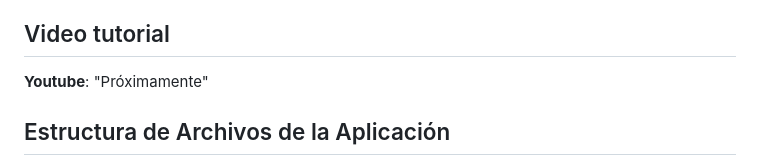
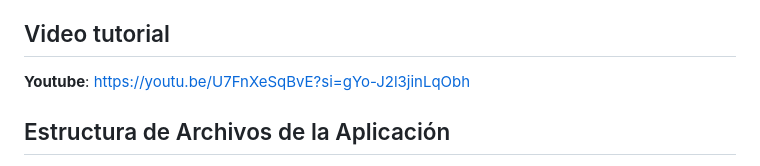
Before and after one commit to DTCarlox77/Network, a Markdown page: README.md, the part around the change. Drawn GitHub-style.

```diff
--- a/README.md
+++ b/README.md
@@ -75,7 +75,7 @@ Bienvenido a Network, una red social dinámica y moderna diseñada para conectar
 
 ## Video tutorial
 
-   **Youtube**: "Próximamente"
+   **Youtube**: https://youtu.be/U7FnXeSqBvE?si=gYo-J2l3jinLqObh
 
 ## Estructura de Archivos de la Aplicación
 
```
